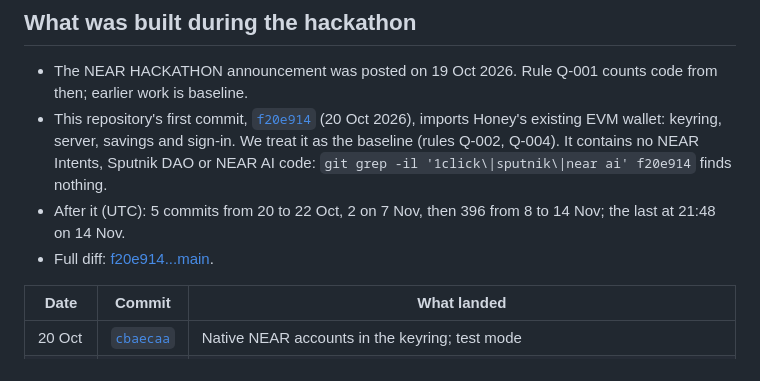
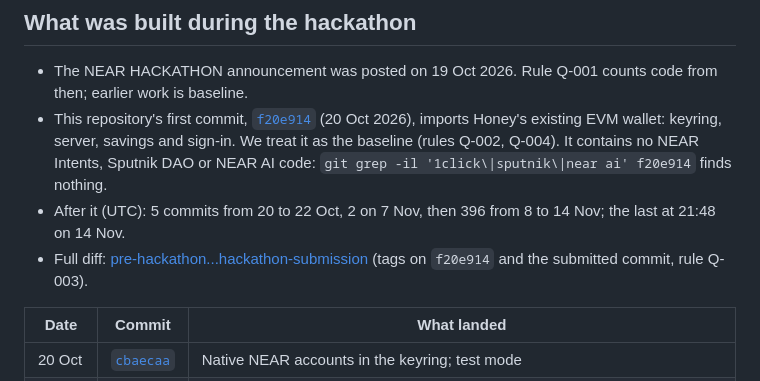
Before and after one commit to honey-wallet/honey-wallet, a Markdown page: HACKATHON.md, the part around one of its changes. GitHub-like rendering.

```diff
--- a/HACKATHON.md
+++ b/HACKATHON.md
@@ -63,7 +63,7 @@ Not used: Chain Signatures.
   We treat it as the baseline (rules Q-002, Q-004). It contains no NEAR Intents, Sputnik
   DAO or NEAR AI code: `git grep -il '1click\|sputnik\|near ai' f20e914` finds nothing.
 - After it (UTC): 5 commits from 20 to 22 Oct, 2 on 7 Nov, then 396 from 8 to 14 Nov; the last at 21:48 on 14 Nov.
-- Full diff: [f20e914...main](https://github.com/honey-wallet/honey-wallet/compare/f20e914...main).
+- Full diff: [pre-hackathon...hackathon-submission](https://github.com/honey-wallet/honey-wallet/compare/pre-hackathon...hackathon-submission) (tags on `f20e914` and the submitted commit, rule Q-003).
 
 | Date | Commit | What landed |
 | --- | --- | --- |
```
Also changed, not shown: other parts of HACKATHON.md (+30 -0 lines), README.md (+4 -4 lines), docs/video/phone.jpg, 1 other file.
